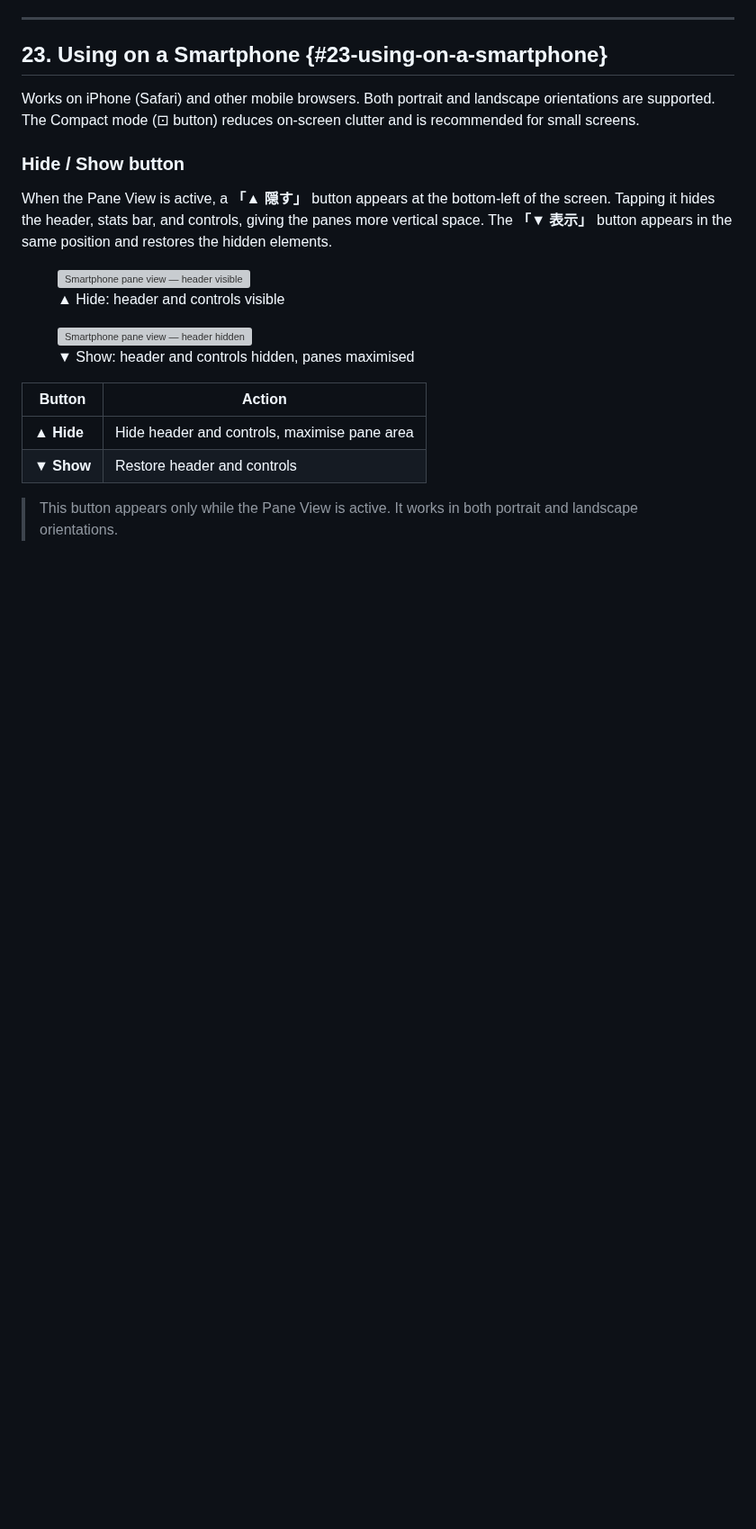
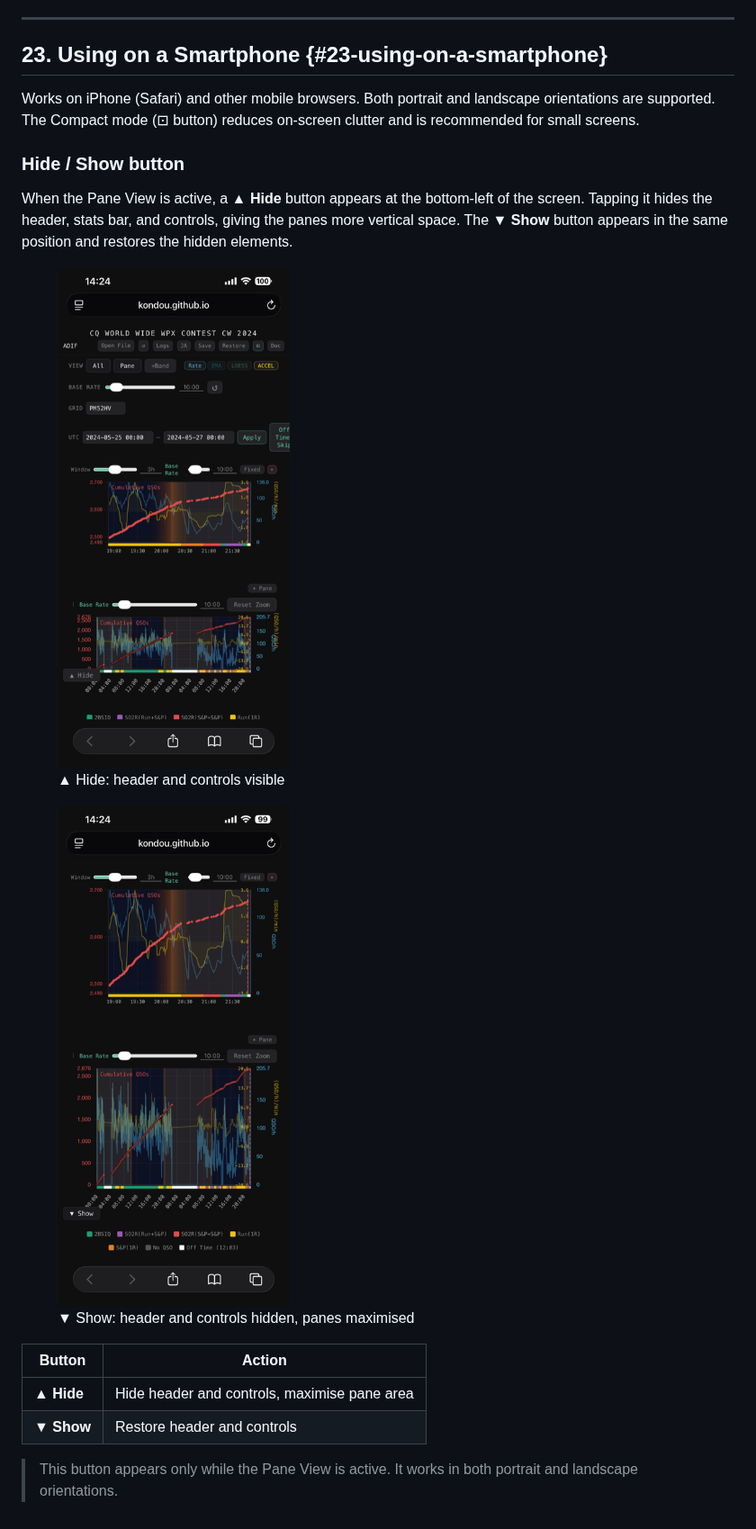
Before and after one commit to kondou/bichok, a Markdown page: docs/contest_log_analyzer_en.md, the part around the change. Shown at 90% size. Rendered like a GitHub page; pictures changed too: docs/images/en/L-1.png (added), docs/images/en/L-2.png (added); blank space fills up the shorter version; grey boxes are pictures that could not be loaded.

Commit message:
Add English smartphone screenshots and update §23 with Hide/Show labels

```diff
--- a/docs/contest_log_analyzer_en.md
+++ b/docs/contest_log_analyzer_en.md
@@ -649,15 +649,15 @@ Works on iPhone (Safari) and other mobile browsers. Both portrait and landscape
 
 ### Hide / Show button
 
-When the Pane View is active, a **「▲ 隠す」** button appears at the bottom-left of the screen. Tapping it hides the header, stats bar, and controls, giving the panes more vertical space. The **「▼ 表示」** button appears in the same position and restores the hidden elements.
+When the Pane View is active, a **▲ Hide** button appears at the bottom-left of the screen. Tapping it hides the header, stats bar, and controls, giving the panes more vertical space. The **▼ Show** button appears in the same position and restores the hidden elements.
 
 <div class="screenshot-pair">
 <figure>
-<img src="images/L-1.png" alt="Smartphone pane view — header visible">
+<img src="images/en/L-1.png" alt="Smartphone pane view — header visible">
 <figcaption>▲ Hide: header and controls visible</figcaption>
 </figure>
 <figure>
-<img src="images/L-2.png" alt="Smartphone pane view — header hidden">
+<img src="images/en/L-2.png" alt="Smartphone pane view — header hidden">
 <figcaption>▼ Show: header and controls hidden, panes maximised</figcaption>
 </figure>
 </div>
```
